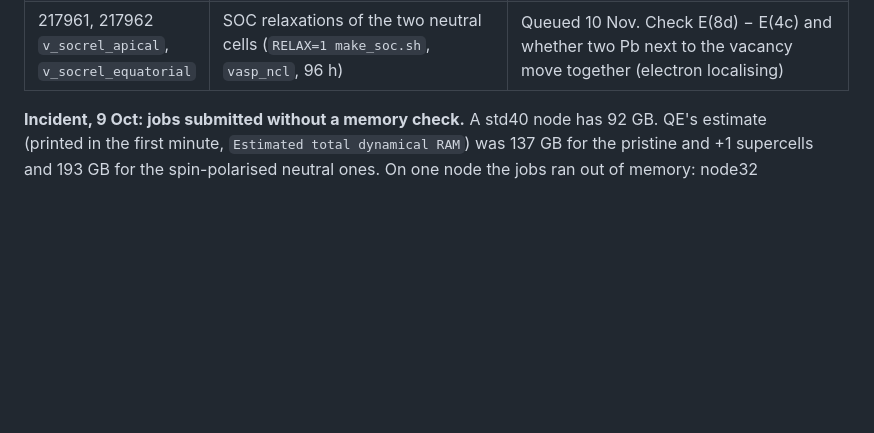
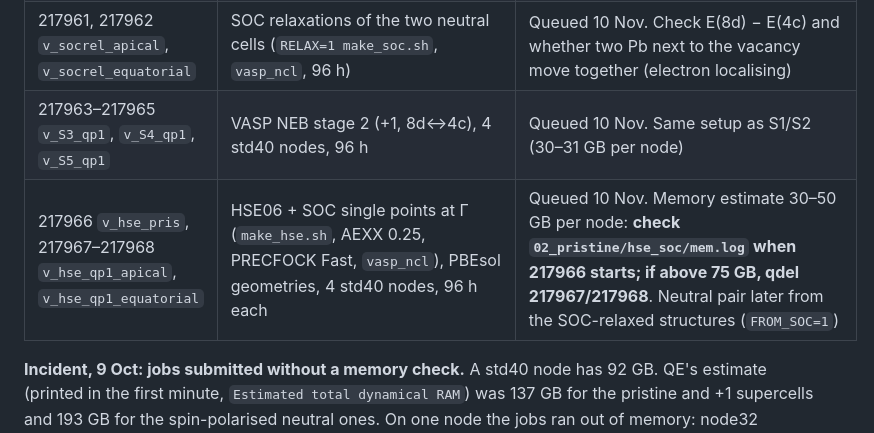
Before and after one commit to daoduywork-maker/gamma-CsPbI3-defects, a Markdown page: NOTES.md, the part around the change. GitHub-like rendering; blank space fills up the shorter version.

Commit message:
NOTES: stage 2 NEB and HSE+SOC jobs queued
Co-Authored-By: Claude Opus 5.5 <noreply@anthropic.com>
Claude-Session: https://claude.ai/code/session_01AGSrWS61GTwQgQwxt4BD4a

```diff
--- a/NOTES.md
+++ b/NOTES.md
@@ -102,6 +102,8 @@ make -j 4 pw neb pp
 | 217941 `v_L3_qp1`, 217942 `v_S6_qp1` | VASP NEB +1, as above | **Converged 10 Nov**: **L3 = 0.777 eV** (33 steps; images 0.081, 0.426, 0.777, 0.254), **S6 = 0.434 eV** (39 steps; 0.235, 0.434, 0.297, 0.104). S6 − S1 = 0.09 eV: barriers of one path type differ |
 | 217944 `v_soc` | SOC single points | **Done 10 Nov**, all converged (17–21 electronic steps). Gap (EIGENVAL, Γ): 1.619 eV PBEsol, **0.703 eV with SOC**. +1: E(8d) − E(4c) = +1.0 meV (−516.28976 / −516.29072 eV), max force 0.012/0.015 eV/Å. **q0: −71.0 meV** (8d lower; −513.38890 / −513.31794 eV), max force 0.092 (8d) / 0.271 eV/Å (4c): neutral not converged with SOC |
 | 217961, 217962 `v_socrel_apical`, `v_socrel_equatorial` | SOC relaxations of the two neutral cells (`RELAX=1 make_soc.sh`, `vasp_ncl`, 96 h) | Queued 10 Nov. Check E(8d) − E(4c) and whether two Pb next to the vacancy move together (electron localising) |
+| 217963–217965 `v_S3_qp1`, `v_S4_qp1`, `v_S5_qp1` | VASP NEB stage 2 (+1, 8d↔4c), 4 std40 nodes, 96 h | Queued 10 Nov. Same setup as S1/S2 (30–31 GB per node) |
+| 217966 `v_hse_pris`, 217967–217968 `v_hse_qp1_apical`, `v_hse_qp1_equatorial` | HSE06 + SOC single points at Γ (`make_hse.sh`, AEXX 0.25, PRECFOCK Fast, `vasp_ncl`), PBEsol geometries, 4 std40 nodes, 96 h each | Queued 10 Nov. Memory estimate 30–50 GB per node: **check `02_pristine/hse_soc/mem.log` when 217966 starts; if above 75 GB, qdel 217967/217968**. Neutral pair later from the SOC-relaxed structures (`FROM_SOC=1`) |
 
 **Incident, 9 Oct: jobs submitted without a memory check.** A std40 node has 92 GB. QE's estimate (printed in the first minute, `Estimated total dynamical RAM`) was 137 GB for the pristine and +1 supercells and 193 GB for the spin-polarised neutral ones. On one node the jobs ran out of memory: node32 showed 92 GB used plus 45 GB of swap, 92% of CPU time waiting on the disk, pw.x in state `D`. The +1 jobs were killed, the pristine one never finished its first SCF iteration. Fix: resubmit on 2 or 3 nodes; the job script takes the process count from the node list, so only `-l nodes=N:ppn=40` changes.
 
```
